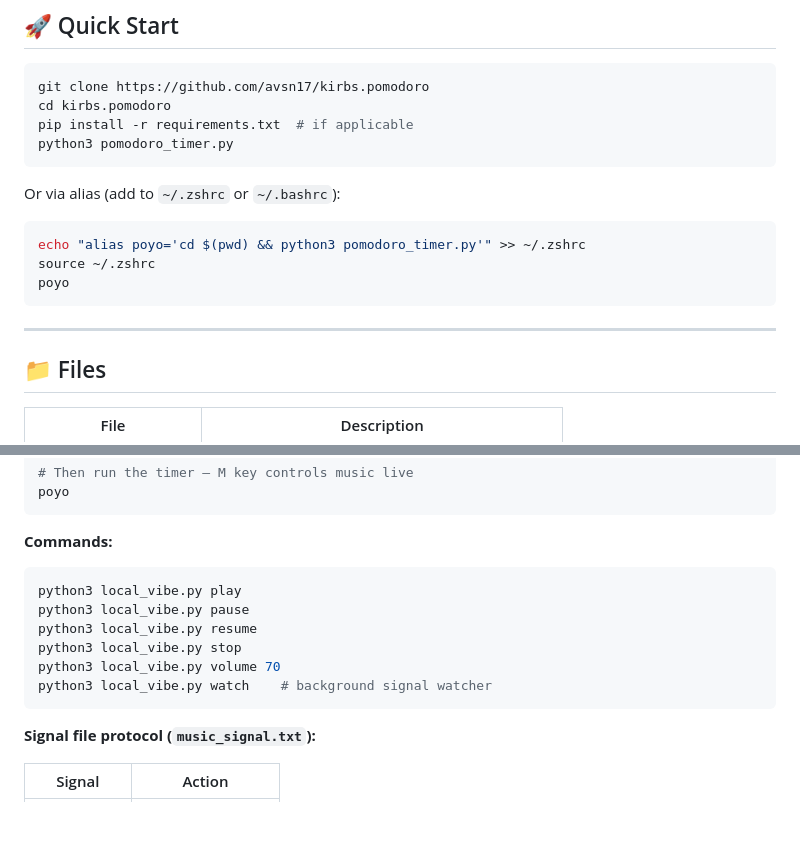
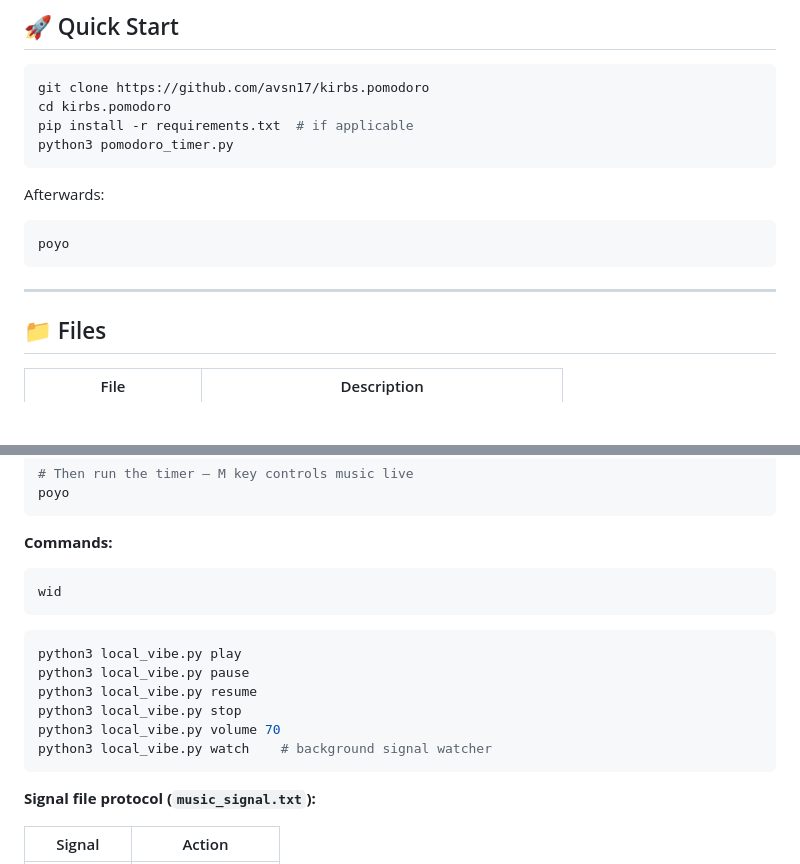
Before and after one commit to avsn17/kirbs.pomodoro, a Markdown page: README.md, 2 parts joined by grey strips. Drawn GitHub-style; blank space fills up the shorter version.

````diff
--- a/README.md
+++ b/README.md
@@ -13,15 +13,13 @@ pip install -r requirements.txt  # if applicable
 python3 pomodoro_timer.py
 ```
 
-Or via alias (add to `~/.zshrc` or `~/.bashrc`):
+Afterwards:
 ```bash
-echo "alias poyo='cd $(pwd) && python3 pomodoro_timer.py'" >> ~/.zshrc
-source ~/.zshrc
 poyo
 ```
 
----
 
+****
 ## 📁 Files
 
 | File | Description |
@@ -127,6 +125,11 @@ poyo
 ```
 
 **Commands:**
+
+```bash
+wid
+```
+
 ```bash
 python3 local_vibe.py play
 python3 local_vibe.py pause
@@ -135,6 +138,7 @@ python3 local_vibe.py stop
 python3 local_vibe.py volume 70
 python3 local_vibe.py watch    # background signal watcher
 ```
+
 
 **Signal file protocol (`music_signal.txt`):**
 
````
